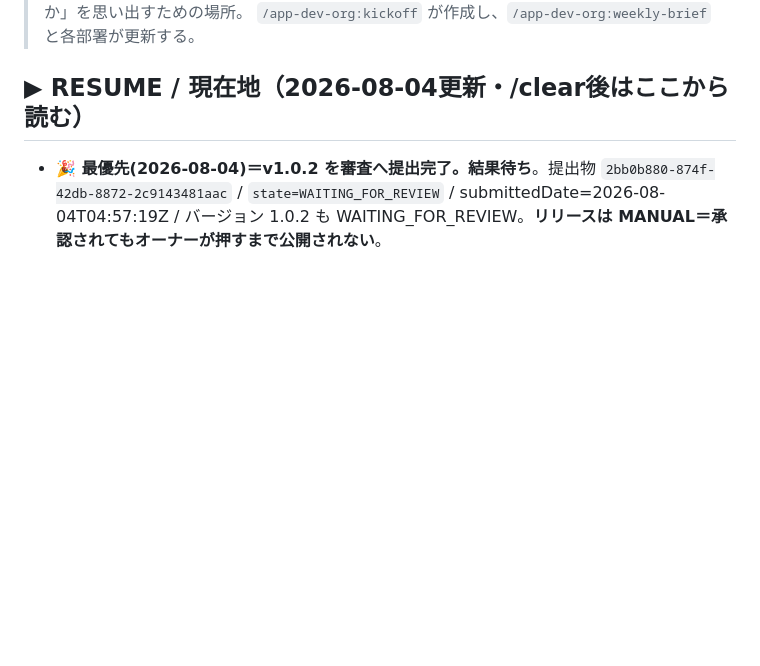
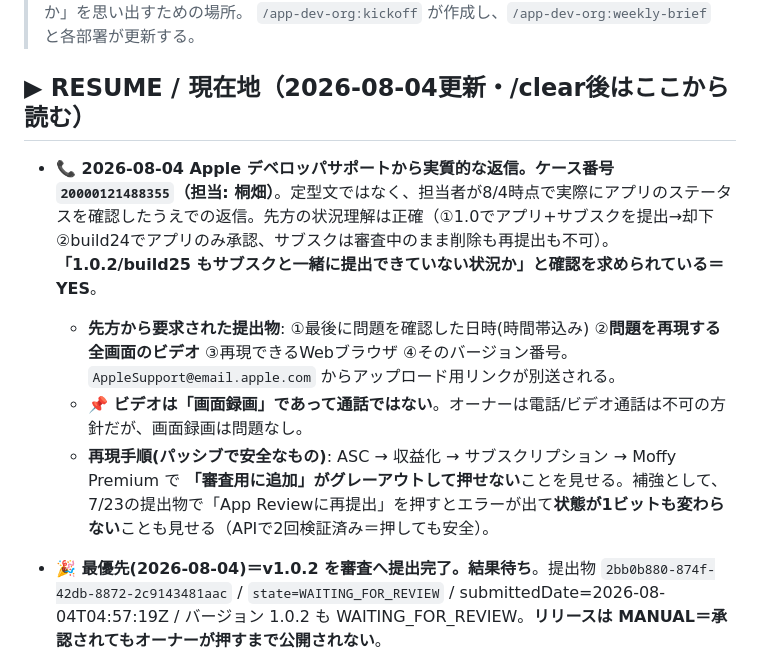
Before and after one commit to lanlangh/moffy, a Markdown page: ORG_STATE.md, the part around the change. GitHub-like rendering; blank space fills up the shorter version.

Commit message:
chore(org-state): Appleサポートから実質的な返信（ケース番号 20000121488355）
定型文ではなく担当者(桐畑)が8/4時点で実データを確認したうえでの返信。
先方の状況理解は正確。「1.0.2/build25 もサブスクと一緒に提出できていないか」
の確認を求められている＝YES。

要求されたもの: 最後に問題を確認した日時 / 全画面の再現ビデオ /
再現ブラウザ / バージョン番号。アップロードリンクは別送される。

※ビデオ=画面録画であって通話ではない。オーナーの「電話・ビデオ通話は不可」
  の方針には抵触しない。

Co-Authored-By: Claude Opus 4.8 <noreply@anthropic.com>

```diff
--- a/ORG_STATE.md
+++ b/ORG_STATE.md
@@ -4,6 +4,11 @@
 > `/app-dev-org:kickoff` が作成し、`/app-dev-org:weekly-brief` と各部署が更新する。
 
 ## ▶ RESUME / 現在地（2026-08-04更新・/clear後はここから読む）
+
+- **📞 2026-08-04 Apple デベロッパサポートから実質的な返信。ケース番号 `20000121488355`（担当: 桐畑）**。定型文ではなく、担当者が8/4時点で実際にアプリのステータスを確認したうえでの返信。先方の状況理解は正確（①1.0でアプリ+サブスクを提出→却下 ②build24でアプリのみ承認、サブスクは審査中のまま削除も再提出も不可）。**「1.0.2/build25 もサブスクと一緒に提出できていない状況か」と確認を求められている＝YES**。
+  - **先方から要求された提出物**: ①最後に問題を確認した日時(時間帯込み) ②**問題を再現する全画面のビデオ** ③再現できるWebブラウザ ④そのバージョン番号。`AppleSupport@email.apple.com` からアップロード用リンクが別送される。
+  - **📌 ビデオは「画面録画」であって通話ではない**。オーナーは電話/ビデオ通話は不可の方針だが、画面録画は問題なし。
+  - **再現手順(パッシブで安全なもの)**: ASC → 収益化 → サブスクリプション → Moffy Premium で **「審査用に追加」がグレーアウトして押せない**ことを見せる。補強として、7/23の提出物で「App Reviewに再提出」を押すとエラーが出て**状態が1ビットも変わらない**ことも見せる（APIで2回検証済み＝押しても安全）。
 
 - **🎉 最優先(2026-08-04)＝v1.0.2 を審査へ提出完了。結果待ち**。提出物 `2bb0b880-874f-42db-8872-2c9143481aac` / `state=WAITING_FOR_REVIEW` / submittedDate=2026-08-04T04:57:19Z / バージョン 1.0.2 も WAITING_FOR_REVIEW。**リリースは MANUAL＝承認されてもオーナーが押すまで公開されない**。
   - **📌 409「not in valid state」の真因が判明＝`whatsNew` が空だった**。更新版では whatsNew が必須で、空のままだと **appStoreVersion 自体が提出物に入れられない**（エラー文は「associated errors を見よ」としか言わず、どの項目かは教えてくれない）。埋めた直後に HTTP 201 で通った。**次回以降、409 が出たら真っ先に必須項目の空欄を疑うこと**。`asc-preflight` にこの検査を追加済み。
```
